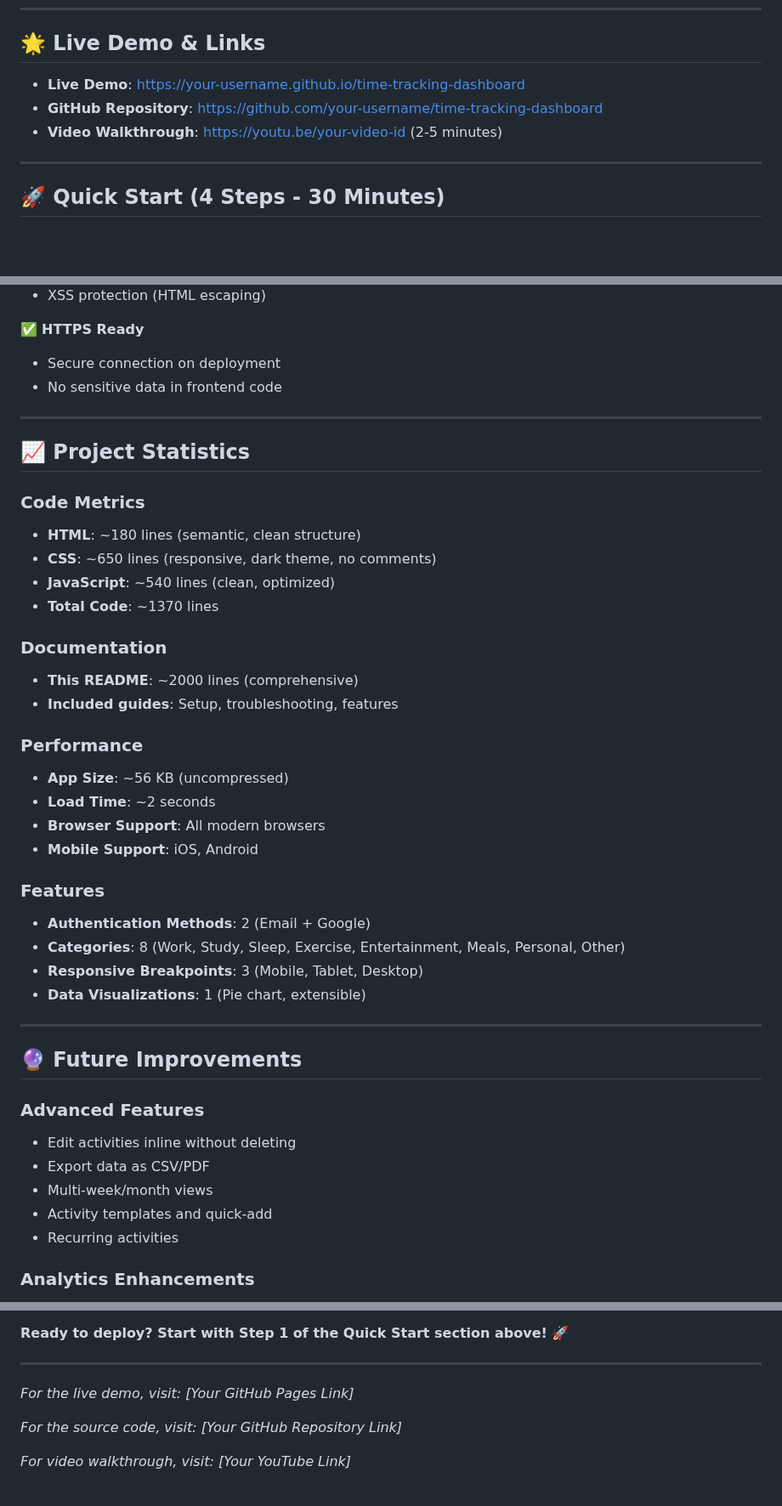
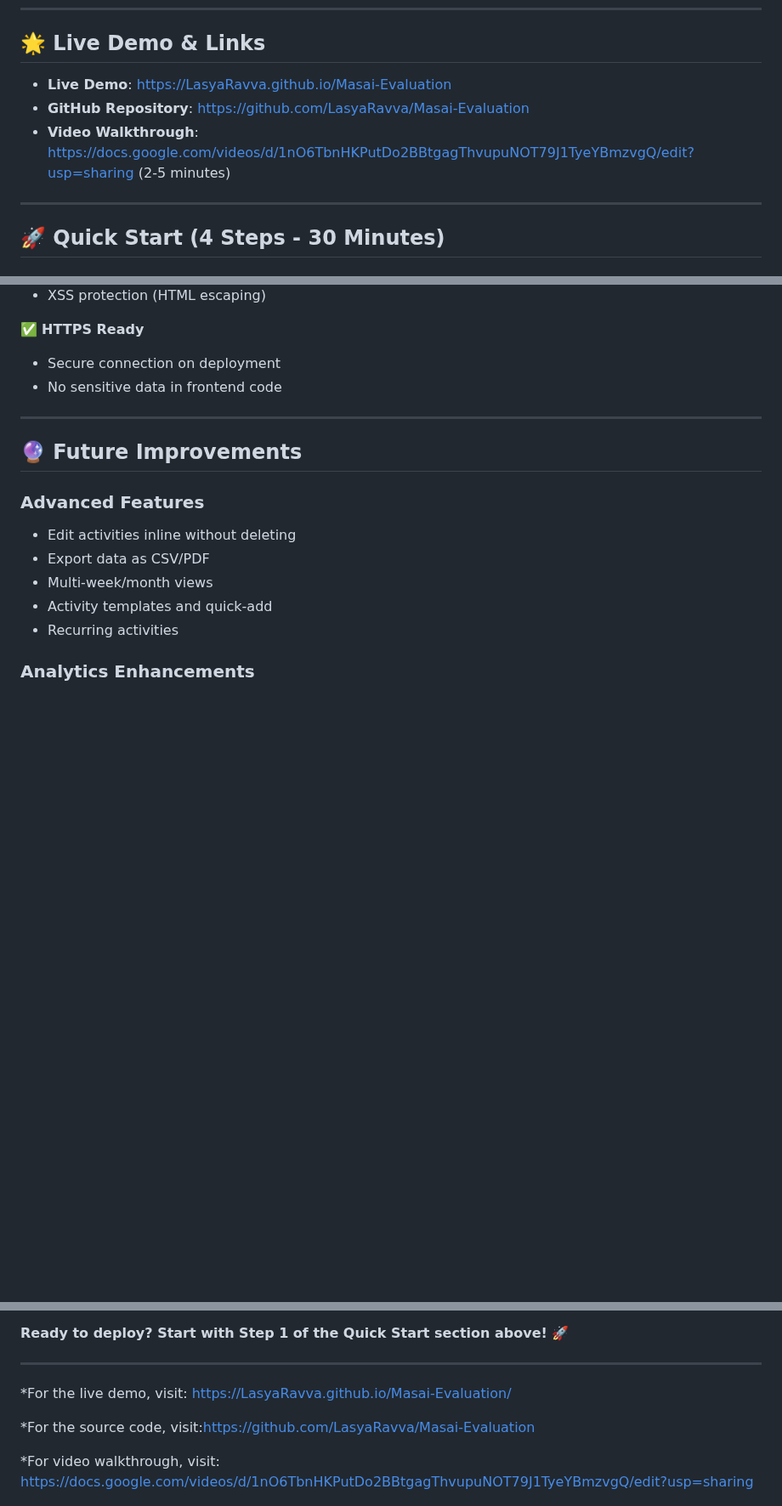
Before and after one commit to LasyaRavva/Masai-Evaluation, a Markdown page: README.md, 3 parts joined by grey strips. Shown at 85% size. Rendered like a GitHub page; blank space fills up the shorter version.

```diff
--- a/README.md
+++ b/README.md
@@ -6,9 +6,9 @@ A modern, responsive web application for tracking daily activities in minutes an
 
 ## 🌟 Live Demo & Links
 
-- **Live Demo**: [https://your-username.github.io/time-tracking-dashboard](https://your-username.github.io/time-tracking-dashboard)
-- **GitHub Repository**: [https://github.com/your-username/time-tracking-dashboard](https://github.com/your-username/time-tracking-dashboard)
-- **Video Walkthrough**: [https://youtu.be/your-video-id](https://youtu.be/your-video-id) (2-5 minutes)
+- **Live Demo**: [https://LasyaRavva.github.io/Masai-Evaluation](https://LasyaRavva.github.io/Masai-Evaluation)
+- **GitHub Repository**: [https://github.com/LasyaRavva/Masai-Evaluation](https://github.com/LasyaRavva/Masai-Evaluation)
+- **Video Walkthrough**: [https://docs.google.com/videos/d/1nO6TbnHKPutDo2BBtgagThvupuNOT79J1TyeYBmzvgQ/edit?usp=sharing](https://docs.google.com/videos/d/1nO6TbnHKPutDo2BBtgagThvupuNOT79J1TyeYBmzvgQ/edit?usp=sharing) (2-5 minutes)
 
 ---
 
@@ -617,32 +617,6 @@ git push -u origin main
 
 ---
 
-## 📈 Project Statistics
-
-### Code Metrics
-- **HTML**: ~180 lines (semantic, clean structure)
-- **CSS**: ~650 lines (responsive, dark theme, no comments)
-- **JavaScript**: ~540 lines (clean, optimized)
-- **Total Code**: ~1370 lines
-
-### Documentation
-- **This README**: ~2000 lines (comprehensive)
-- **Included guides**: Setup, troubleshooting, features
-
-### Performance
-- **App Size**: ~56 KB (uncompressed)
-- **Load Time**: ~2 seconds
-- **Browser Support**: All modern browsers
-- **Mobile Support**: iOS, Android
-
-### Features
-- **Authentication Methods**: 2 (Email + Google)
-- **Categories**: 8 (Work, Study, Sleep, Exercise, Entertainment, Meals, Personal, Other)
-- **Responsive Breakpoints**: 3 (Mobile, Tablet, Desktop)
-- **Data Visualizations**: 1 (Pie chart, extensible)
-
----
-
 ## 🔮 Future Improvements
 
 ### Advanced Features
@@ -751,11 +725,11 @@ Your **Time Tracking & Analytics Dashboard** is complete and ready to deploy!
 
 ---
 
-*For the live demo, visit: [Your GitHub Pages Link]*
+*For the live demo, visit: https://LasyaRavva.github.io/Masai-Evaluation/
 
-*For the source code, visit: [Your GitHub Repository Link]*
+*For the source code, visit:https://github.com/LasyaRavva/Masai-Evaluation
 
-*For video walkthrough, visit: [Your YouTube Link]*
+*For video walkthrough, visit: https://docs.google.com/videos/d/1nO6TbnHKPutDo2BBtgagThvupuNOT79J1TyeYBmzvgQ/edit?usp=sharing
 
 ![Sign page Screenshot](image.png)
 ![Dashboard Screenshot](image2.png)
```
Also changed, not shown: other parts of README.md (+2 -2 lines).
